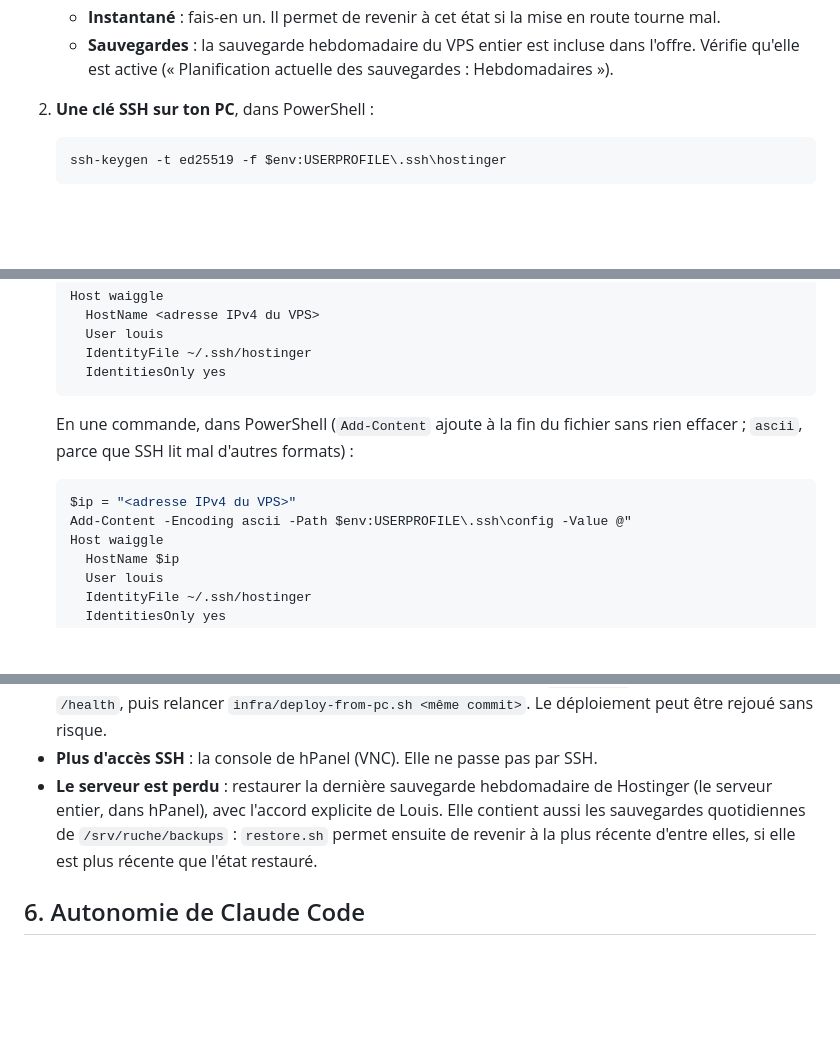
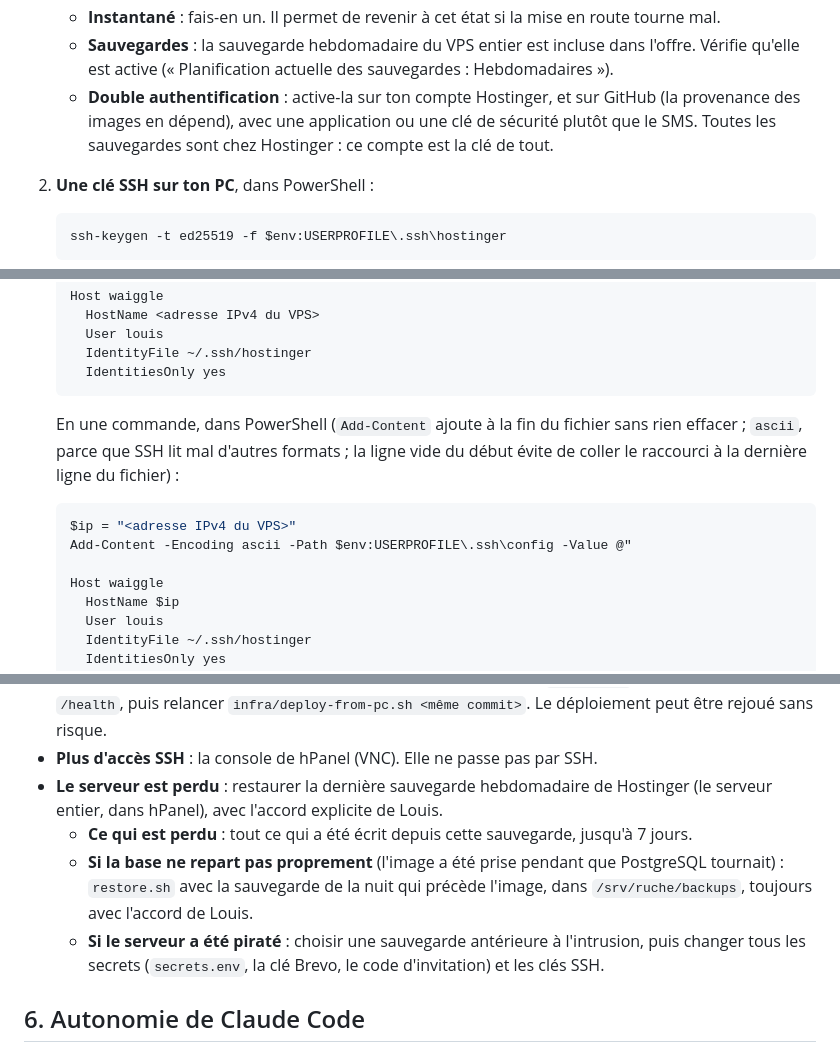
Before and after one commit to L-maillere/Waiggle, a Markdown page: docs/ops/serveur.md, 3 parts joined by grey strips. GitHub-like rendering; blank space fills up the shorter version.

Commit message:
docs: review follow-ups on backups and account security
- Check 2FA on Hostinger and GitHub in Louis's checklist.
- "Server lost": up to 7 days of data lost, nightly backup before the
  image if PostgreSQL does not restart cleanly, and what to do after a
  compromise (older image, rotate secrets and SSH keys).
- ADR 0003 states both accepted risks, and keeps ADR 0004 as retired.
- The one-command ssh config starts with an empty line.

Co-Authored-By: Claude Opus 5.5 <noreply@anthropic.com>
Claude-Session: https://claude.ai/code/session_01JjweXLusbPNzZJSFRtGgwh

````diff
--- a/docs/ops/serveur.md
+++ b/docs/ops/serveur.md
@@ -47,6 +47,9 @@ Claude ne tape jamais un mot de passe, une clé ou un numéro de carte : ces ét
    - **Instantané** : fais-en un. Il permet de revenir à cet état si la mise en route tourne mal.
    - **Sauvegardes** : la sauvegarde hebdomadaire du VPS entier est incluse dans l'offre. Vérifie
      qu'elle est active (« Planification actuelle des sauvegardes : Hebdomadaires »).
+   - **Double authentification** : active-la sur ton compte Hostinger, et sur GitHub (la
+     provenance des images en dépend), avec une application ou une clé de sécurité plutôt que le
+     SMS. Toutes les sauvegardes sont chez Hostinger : ce compte est la clé de tout.
 2. **Une clé SSH sur ton PC**, dans PowerShell :
 
    ```powershell
@@ -83,11 +86,13 @@ Claude ne tape jamais un mot de passe, une clé ou un numéro de carte : ces ét
    ```
 
    En une commande, dans PowerShell (`Add-Content` ajoute à la fin du fichier sans rien effacer ;
-   `ascii`, parce que SSH lit mal d'autres formats) :
+   `ascii`, parce que SSH lit mal d'autres formats ; la ligne vide du début évite de coller le
+   raccourci à la dernière ligne du fichier) :
 
    ```powershell
    $ip = "<adresse IPv4 du VPS>"
    Add-Content -Encoding ascii -Path $env:USERPROFILE\.ssh\config -Value @"
+
    Host waiggle
      HostName $ip
      User louis
@@ -431,9 +436,13 @@ images inutilisées depuis plus d'une semaine.
   rejoué sans risque.
 - **Plus d'accès SSH** : la console de hPanel (VNC). Elle ne passe pas par SSH.
 - **Le serveur est perdu** : restaurer la dernière sauvegarde hebdomadaire de Hostinger (le
-  serveur entier, dans hPanel), avec l'accord explicite de Louis. Elle contient aussi les
-  sauvegardes quotidiennes de `/srv/ruche/backups` : `restore.sh` permet ensuite de revenir à la
-  plus récente d'entre elles, si elle est plus récente que l'état restauré.
+  serveur entier, dans hPanel), avec l'accord explicite de Louis.
+  - **Ce qui est perdu** : tout ce qui a été écrit depuis cette sauvegarde, jusqu'à 7 jours.
+  - **Si la base ne repart pas proprement** (l'image a été prise pendant que PostgreSQL
+    tournait) : `restore.sh` avec la sauvegarde de la nuit qui précède l'image, dans
+    `/srv/ruche/backups`, toujours avec l'accord de Louis.
+  - **Si le serveur a été piraté** : choisir une sauvegarde antérieure à l'intrusion, puis changer
+    tous les secrets (`secrets.env`, la clé Brevo, le code d'invitation) et les clés SSH.
 
 ## 6. Autonomie de Claude Code
 
````
Also changed, not shown: docs/adr/0003-hebergement.md (+8 -3 lines).
